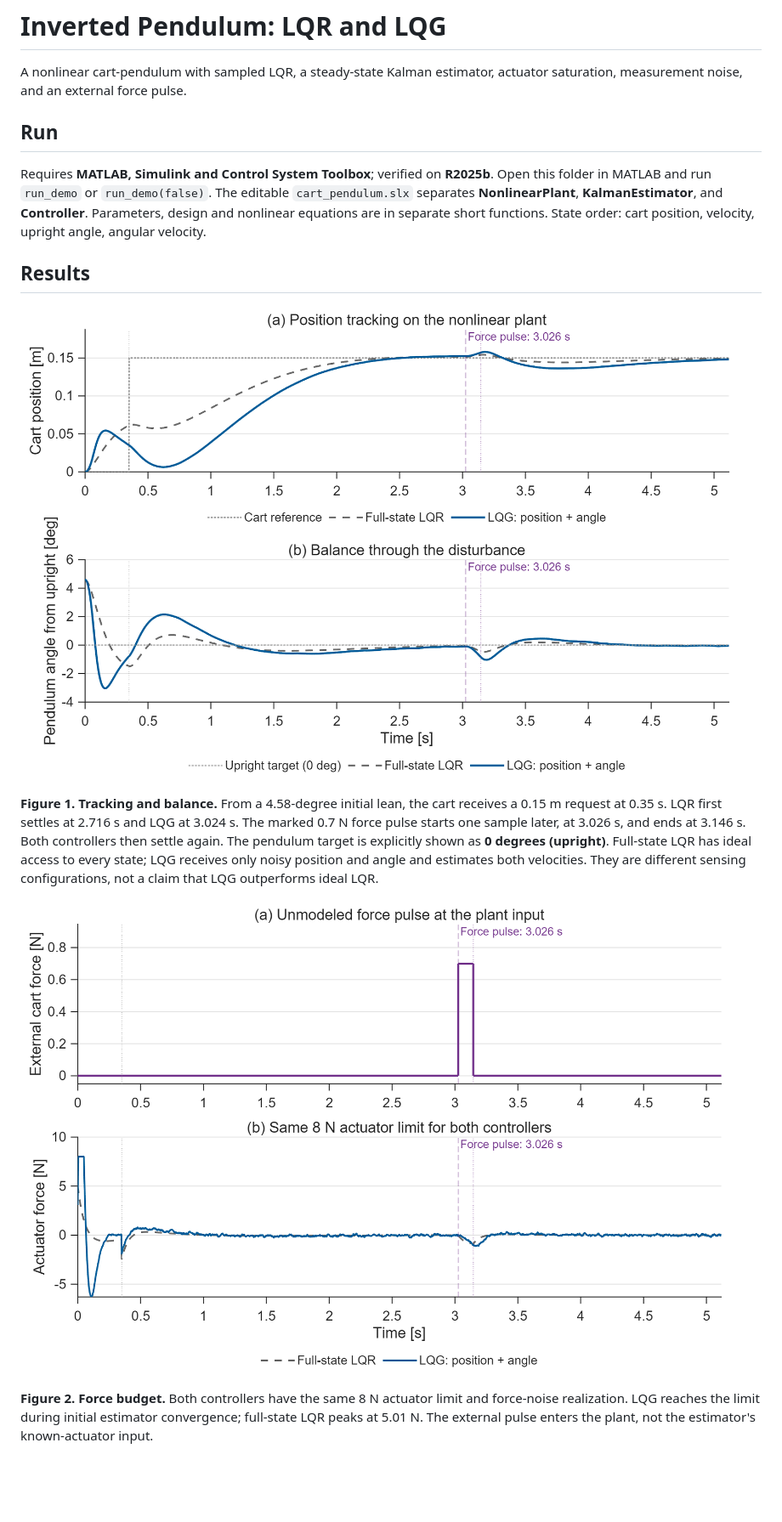
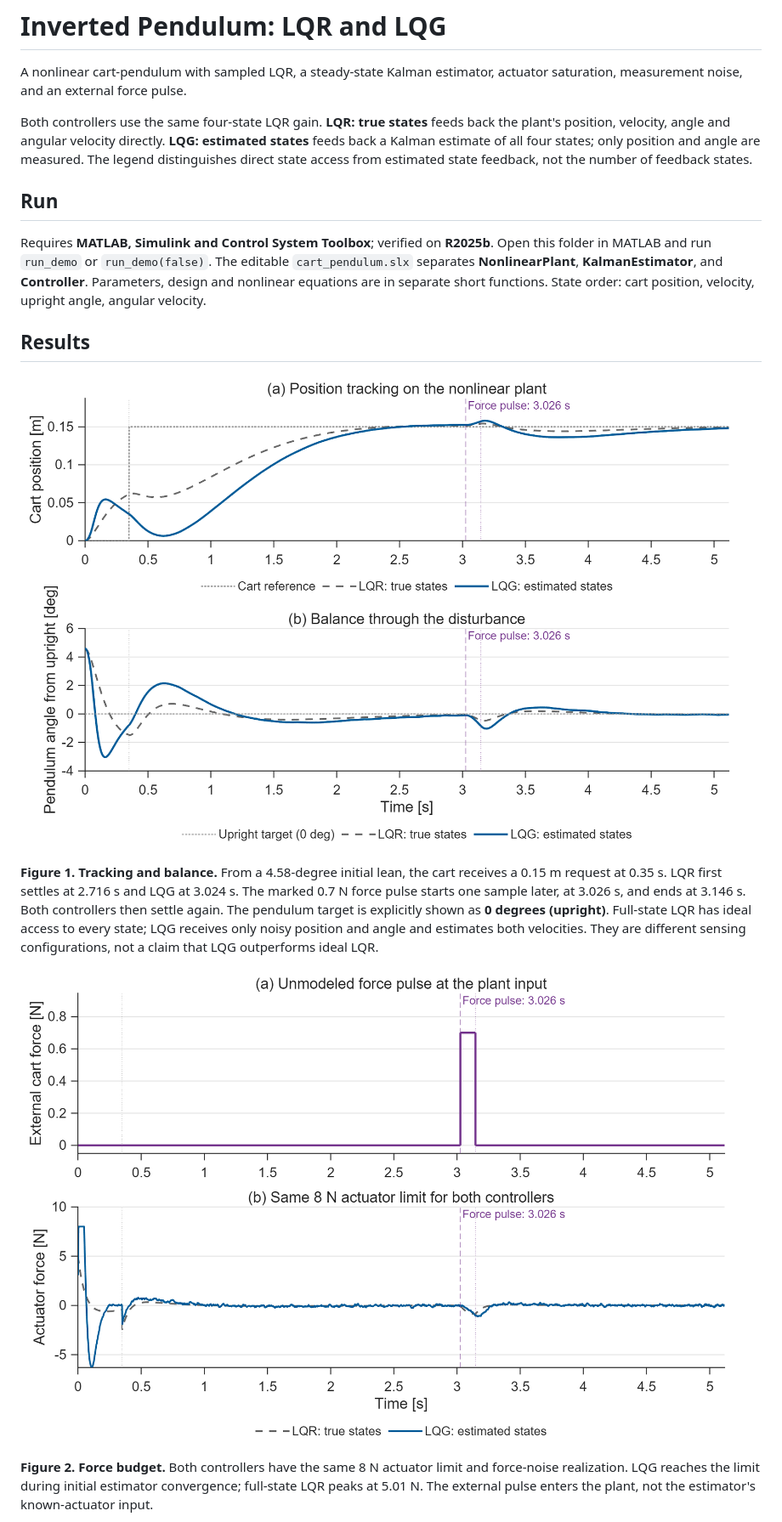
Before and after one commit to alpaslankilic/inverted-pendulum-lqr-lqg, a Markdown page: README.md, the part around one of its changes. Shown at 85% size. Rendered like a GitHub page; pictures changed too: results/01_lqr_lqg_response.png, results/02_force_response.png; blank space fills up the shorter version.

Commit message:
Clarify true versus estimated state feedback and clean README

```diff
--- a/README.md
+++ b/README.md
@@ -2,6 +2,12 @@
 
 A nonlinear cart-pendulum with sampled LQR, a steady-state Kalman estimator,
 actuator saturation, measurement noise, and an external force pulse.
+
+Both controllers use the same four-state LQR gain. **LQR: true states** feeds
+back the plant's position, velocity, angle and angular velocity directly.
+**LQG: estimated states** feeds back a Kalman estimate of all four states;
+only position and angle are measured. The legend distinguishes direct state
+access from estimated state feedback, not the number of feedback states.
 
 ## Run
 
```
Also changed, not shown: other parts of README.md (+1 -4 lines), results/04_disturbance_detail.png, 4 other files.
